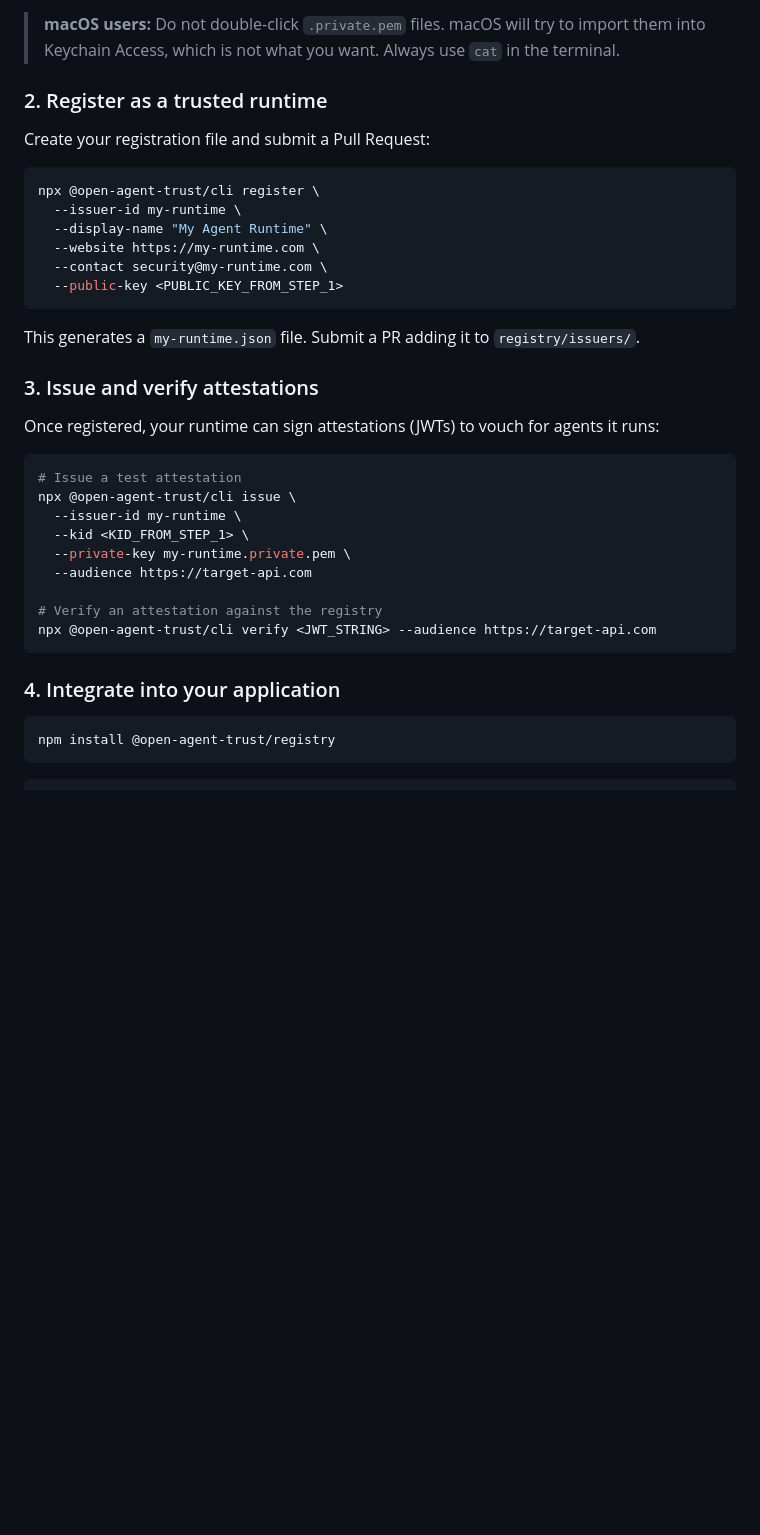
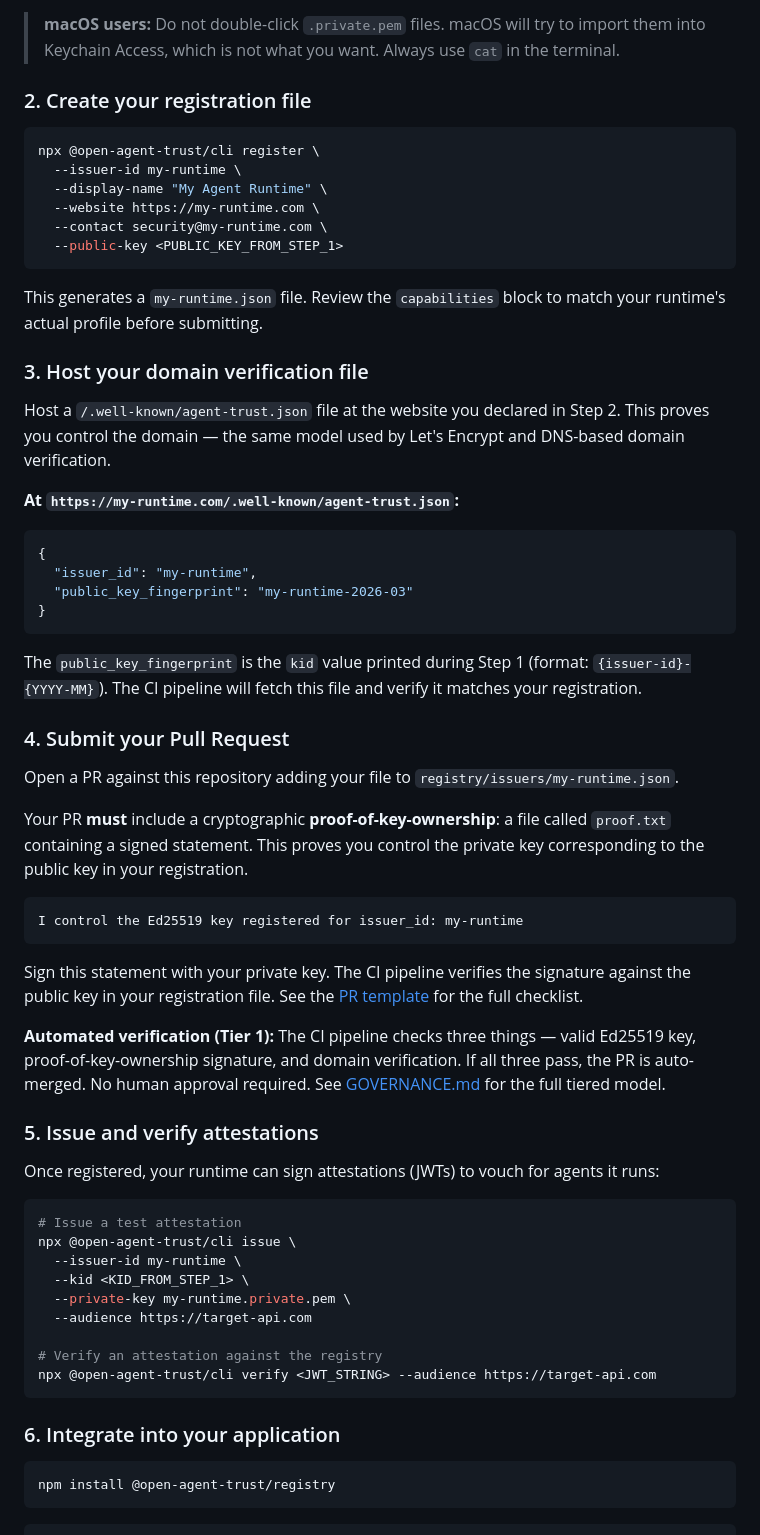
Before and after one commit to FransDevelopment/open-agent-trust-registry, a Markdown page: README.md, the part around the change. GitHub-like rendering; blank space fills up the shorter version.

Commit message:
Update quickstart with full registration flow
Add missing steps from spec/02-registration.md:
- Step 3: Domain verification via /.well-known/agent-trust.json
- Step 4: Proof-of-key-ownership via signed proof.txt in PR
- Example JSON format for agent-trust.json
- Link to PR template and GOVERNANCE.md for full details

The previous quickstart skipped from "generate registration file" to
"submit PR", omitting the domain verification and proof-of-ownership
requirements that spec 02 and the PR template both require.

Co-Authored-By: Claude Opus 4.6 (1M context) <noreply@anthropic.com>

````diff
--- a/README.md
+++ b/README.md
@@ -55,9 +55,7 @@ To read your private key later: `cat my-runtime.private.pem`
 
 > **macOS users:** Do not double-click `.private.pem` files. macOS will try to import them into Keychain Access, which is not what you want. Always use `cat` in the terminal.
 
-### 2. Register as a trusted runtime
-
-Create your registration file and submit a Pull Request:
+### 2. Create your registration file
 
 ```bash
 npx @open-agent-trust/cli register \
@@ -68,9 +66,38 @@ npx @open-agent-trust/cli register \
   --public-key <PUBLIC_KEY_FROM_STEP_1>
 ```
 
-This generates a `my-runtime.json` file. Submit a PR adding it to `registry/issuers/`.
+This generates a `my-runtime.json` file. Review the `capabilities` block to match your runtime's actual profile before submitting.
 
-### 3. Issue and verify attestations
+### 3. Host your domain verification file
+
+Host a `/.well-known/agent-trust.json` file at the website you declared in Step 2. This proves you control the domain — the same model used by Let's Encrypt and DNS-based domain verification.
+
+**At `https://my-runtime.com/.well-known/agent-trust.json`:**
+
+```json
+{
+  "issuer_id": "my-runtime",
+  "public_key_fingerprint": "my-runtime-2026-03"
+}
+```
+
+The `public_key_fingerprint` is the `kid` value printed during Step 1 (format: `{issuer-id}-{YYYY-MM}`). The CI pipeline will fetch this file and verify it matches your registration.
+
+### 4. Submit your Pull Request
+
+Open a PR against this repository adding your file to `registry/issuers/my-runtime.json`.
+
+Your PR **must** include a cryptographic **proof-of-key-ownership**: a file called `proof.txt` containing a signed statement. This proves you control the private key corresponding to the public key in your registration.
+
+```
+I control the Ed25519 key registered for issuer_id: my-runtime
+```
+
+Sign this statement with your private key. The CI pipeline verifies the signature against the public key in your registration file. See the [PR template](.github/PULL_REQUEST_TEMPLATE.md) for the full checklist.
+
+**Automated verification (Tier 1):** The CI pipeline checks three things — valid Ed25519 key, proof-of-key-ownership signature, and domain verification. If all three pass, the PR is auto-merged. No human approval required. See [GOVERNANCE.md](GOVERNANCE.md) for the full tiered model.
+
+### 5. Issue and verify attestations
 
 Once registered, your runtime can sign attestations (JWTs) to vouch for agents it runs:
 
@@ -86,7 +113,7 @@ npx @open-agent-trust/cli issue \
 npx @open-agent-trust/cli verify <JWT_STRING> --audience https://target-api.com
 ```
 
-### 4. Integrate into your application
+### 6. Integrate into your application
 
 ```bash
 npm install @open-agent-trust/registry
````
